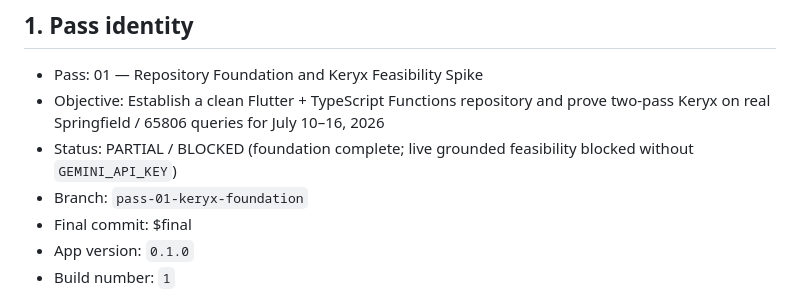
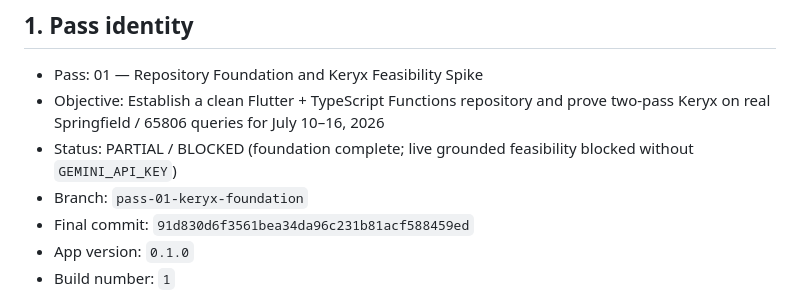
Before and after one commit to JonathanEdwardLee/the-local-agora, a Markdown page: docs/pass_handoffs/PASS_01_COUNCIL_HANDOFF.md, the part around the change. Drawn GitHub-style.

Commit message:
Fix final commit hash in Pass 01 council handoff.
Co-authored-by: Cursor <cursoragent@cursor.com>

```diff
--- a/docs/pass_handoffs/PASS_01_COUNCIL_HANDOFF.md
+++ b/docs/pass_handoffs/PASS_01_COUNCIL_HANDOFF.md
@@ -5,7 +5,7 @@
 - Objective: Establish a clean Flutter + TypeScript Functions repository and prove two-pass Keryx on real Springfield / 65806 queries for July 10–16, 2026
 - Status: PARTIAL / BLOCKED (foundation complete; live grounded feasibility blocked without `GEMINI_API_KEY`)
 - Branch: `pass-01-keryx-foundation`
-- Final commit: $final
+- Final commit: `91d830d6f3561bea34da96c231b81acf588459ed`
 - App version: `0.1.0`
 - Build number: `1`
 
```
